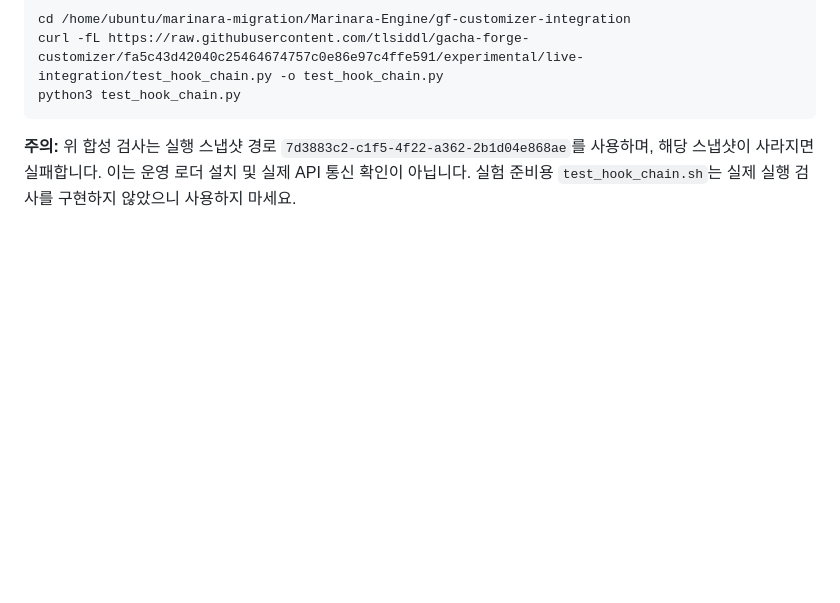
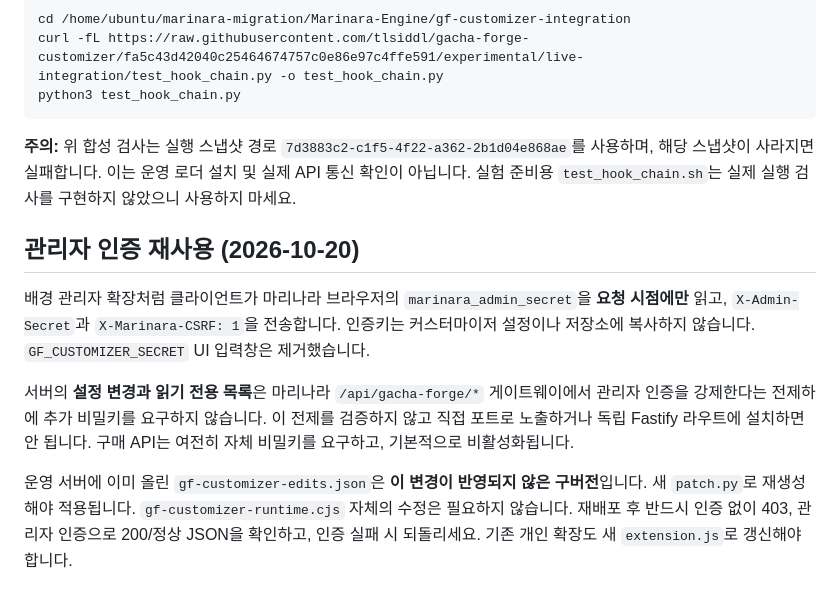
Before and after one commit to tlsiddl/gacha-forge-customizer, a Markdown page: experimental/live-integration/README.md, the part around the change. GitHub-like rendering; blank space fills up the shorter version.

Commit message:
docs: Marinara admin header reuse and safe deployment considerations

````diff
--- a/experimental/live-integration/README.md
+++ b/experimental/live-integration/README.md
@@ -343,3 +343,11 @@ python3 test_hook_chain.py
 ```
 
 **주의:** 위 합성 검사는 실행 스냅샷 경로 `7d3883c2-c1f5-4f22-a362-2b1d04e868ae`를 사용하며, 해당 스냅샷이 사라지면 실패합니다. 이는 운영 로더 설치 및 실제 API 통신 확인이 아닙니다. 실험 준비용 `test_hook_chain.sh`는 실제 실행 검사를 구현하지 않았으니 사용하지 마세요.
+
+## 관리자 인증 재사용 (2026-10-20)
+
+배경 관리자 확장처럼 클라이언트가 마리나라 브라우저의 `marinara_admin_secret`을 **요청 시점에만** 읽고, `X-Admin-Secret`과 `X-Marinara-CSRF: 1`을 전송합니다. 인증키는 커스터마이저 설정이나 저장소에 복사하지 않습니다. `GF_CUSTOMIZER_SECRET` UI 입력창은 제거했습니다.
+
+서버의 **설정 변경과 읽기 전용 목록**은 마리나라 `/api/gacha-forge/*` 게이트웨이에서 관리자 인증을 강제한다는 전제하에 추가 비밀키를 요구하지 않습니다. 이 전제를 검증하지 않고 직접 포트로 노출하거나 독립 Fastify 라우트에 설치하면 안 됩니다. 구매 API는 여전히 자체 비밀키를 요구하고, 기본적으로 비활성화됩니다.
+
+운영 서버에 이미 올린 `gf-customizer-edits.json`은 **이 변경이 반영되지 않은 구버전**입니다. 새 `patch.py`로 재생성해야 적용됩니다. `gf-customizer-runtime.cjs` 자체의 수정은 필요하지 않습니다. 재배포 후 반드시 인증 없이 403, 관리자 인증으로 200/정상 JSON을 확인하고, 인증 실패 시 되돌리세요. 기존 개인 확장도 새 `extension.js`로 갱신해야 합니다.
````
